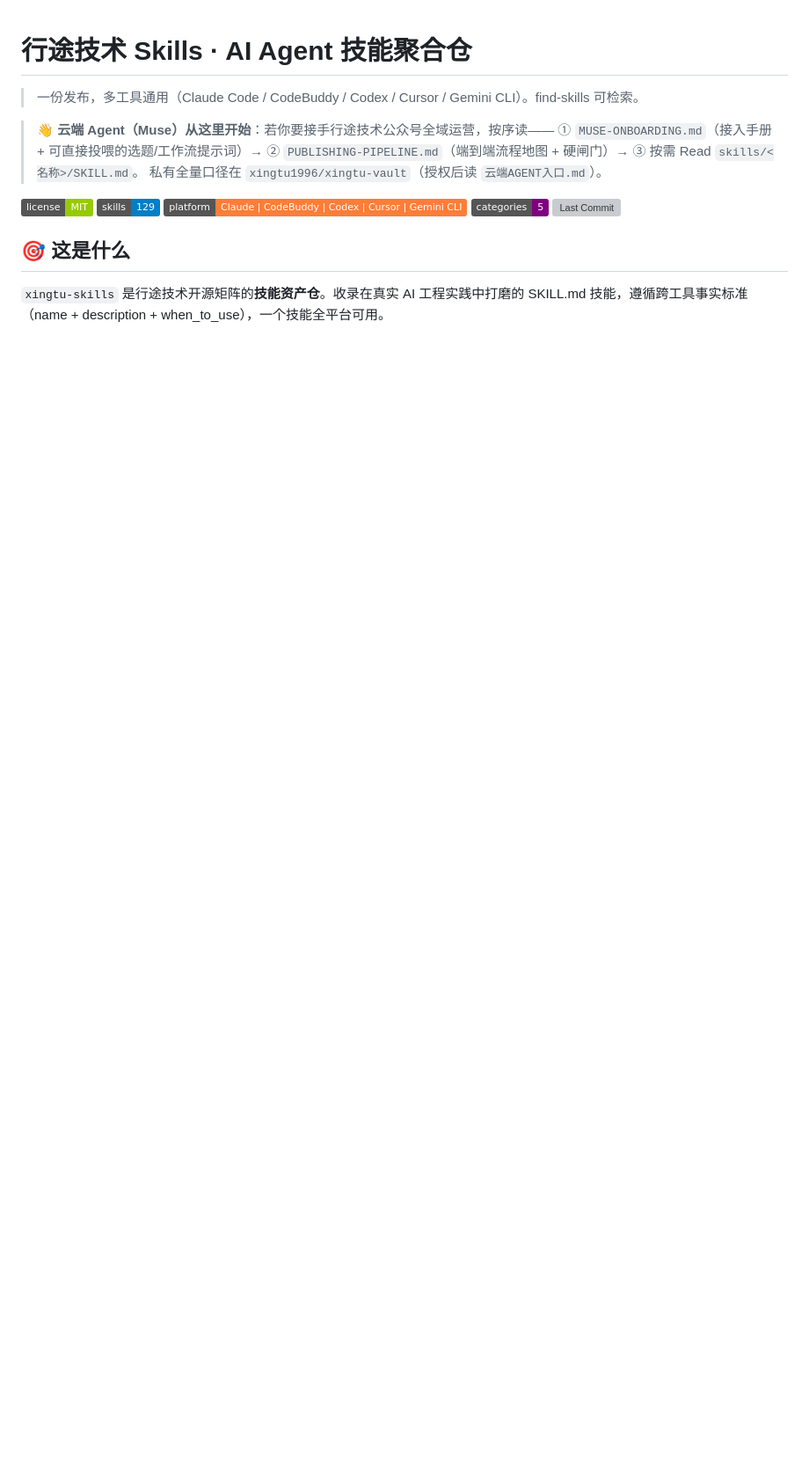
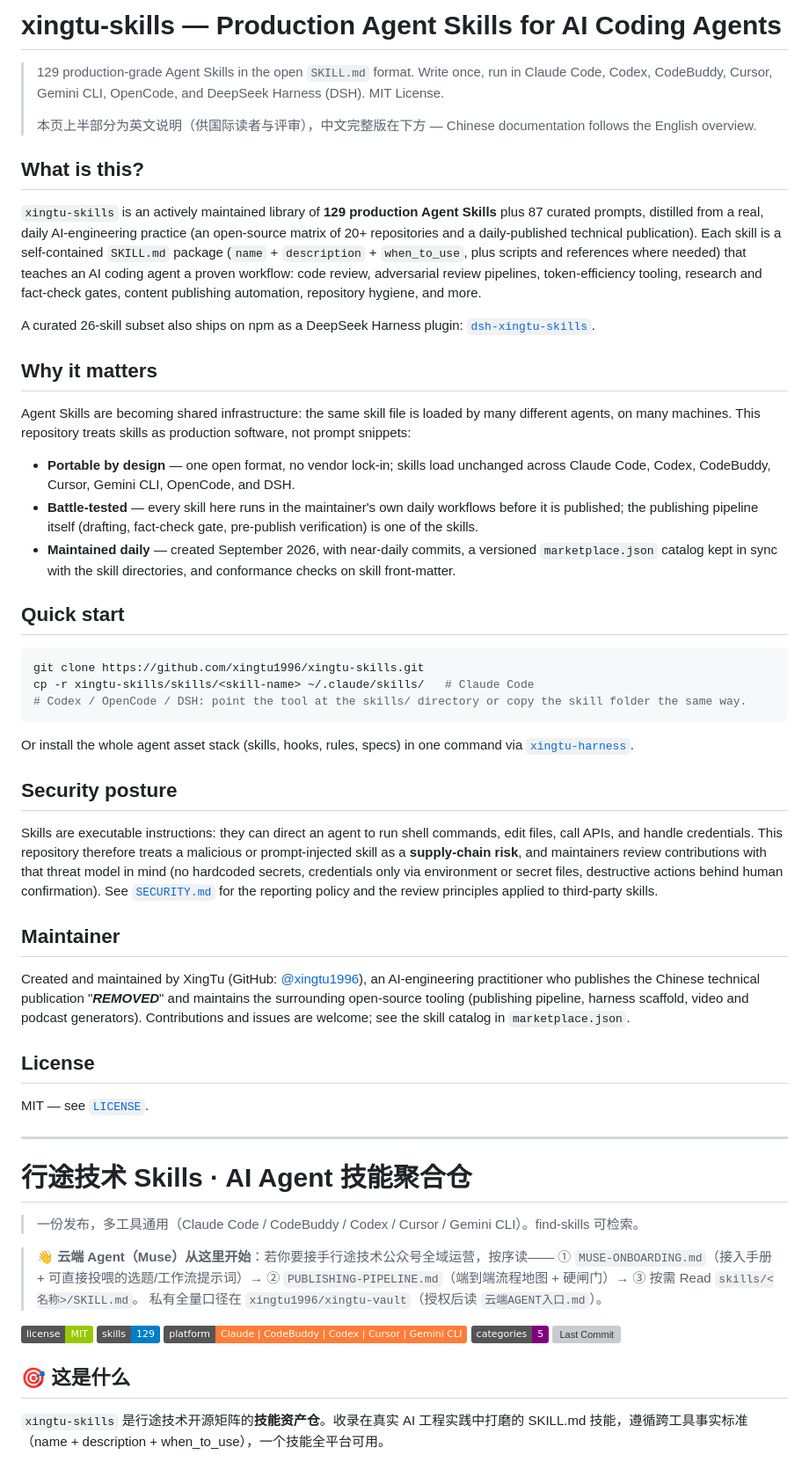
Before and after one commit to xingtu1996/xingtu-skills, a Markdown page: README.md, the part around the change. Shown at 88% size. GitHub-like rendering; badges without logos; blank space fills up the shorter version; grey boxes are pictures that could not be loaded.

Commit message:
docs: add English overview and SECURITY.md for international readers and reviewers

````diff
--- a/README.md
+++ b/README.md
@@ -1,3 +1,46 @@
+# xingtu-skills — Production Agent Skills for AI Coding Agents
+
+> 129 production-grade Agent Skills in the open `SKILL.md` format. Write once, run in Claude Code, Codex, CodeBuddy, Cursor, Gemini CLI, OpenCode, and DeepSeek Harness (DSH). MIT License.
+>
+> 本页上半部分为英文说明（供国际读者与评审），中文完整版在下方 — Chinese documentation follows the English overview.
+
+## What is this?
+
+`xingtu-skills` is an actively maintained library of **129 production Agent Skills** plus 87 curated prompts, distilled from a real, daily AI-engineering practice (an open-source matrix of 20+ repositories and a daily-published technical publication). Each skill is a self-contained `SKILL.md` package (`name` + `description` + `when_to_use`, plus scripts and references where needed) that teaches an AI coding agent a proven workflow: code review, adversarial review pipelines, token-efficiency tooling, research and fact-check gates, content publishing automation, repository hygiene, and more.
+
+A curated 26-skill subset also ships on npm as a DeepSeek Harness plugin: [`dsh-xingtu-skills`](https://www.npmjs.com/package/dsh-xingtu-skills).
+
+## Why it matters
+
+Agent Skills are becoming shared infrastructure: the same skill file is loaded by many different agents, on many machines. This repository treats skills as production software, not prompt snippets:
+
+- **Portable by design** — one open format, no vendor lock-in; skills load unchanged across Claude Code, Codex, CodeBuddy, Cursor, Gemini CLI, OpenCode, and DSH.
+- **Battle-tested** — every skill here runs in the maintainer's own daily workflows before it is published; the publishing pipeline itself (drafting, fact-check gate, pre-publish verification) is one of the skills.
+- **Maintained daily** — created September 2026, with near-daily commits, a versioned `marketplace.json` catalog kept in sync with the skill directories, and conformance checks on skill front-matter.
+
+## Quick start
+
+```bash
+git clone https://github.com/xingtu1996/xingtu-skills.git
+cp -r xingtu-skills/skills/<skill-name> ~/.claude/skills/   # Claude Code
+# Codex / OpenCode / DSH: point the tool at the skills/ directory or copy the skill folder the same way.
+```
+
+Or install the whole agent asset stack (skills, hooks, rules, specs) in one command via [`xingtu-harness`](https://github.com/xingtu1996/xingtu-harness).
+
+## Security posture
+
+Skills are executable instructions: they can direct an agent to run shell commands, edit files, call APIs, and handle credentials. This repository therefore treats a malicious or prompt-injected skill as a **supply-chain risk**, and maintainers review contributions with that threat model in mind (no hardcoded secrets, credentials only via environment or secret files, destructive actions behind human confirmation). See [`SECURITY.md`](SECURITY.md) for the reporting policy and the review principles applied to third-party skills.
+
+## Maintainer
+
+Created and maintained by XingTu (GitHub: [@xingtu1996](https://github.com/xingtu1996)), an AI-engineering practitioner who publishes the Chinese technical publication "***REMOVED***" and maintains the surrounding open-source tooling (publishing pipeline, harness scaffold, video and podcast generators). Contributions and issues are welcome; see the skill catalog in `marketplace.json`.
+
+## License
+
+MIT — see [`LICENSE`](LICENSE).
+
+---
 # 行途技术 Skills · AI Agent 技能聚合仓
 
 > 一份发布，多工具通用（Claude Code / CodeBuddy / Codex / Cursor / Gemini CLI）。find-skills 可检索。
````
Also changed, not shown: SECURITY.md (added, +35 -0 lines).
